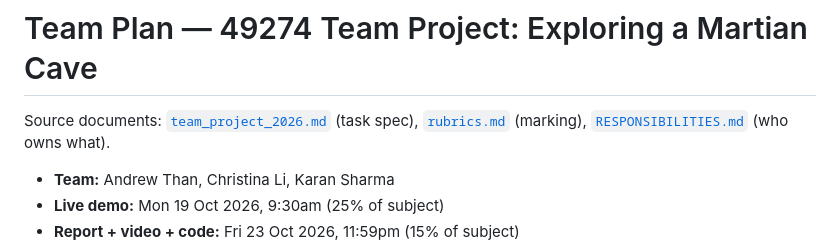
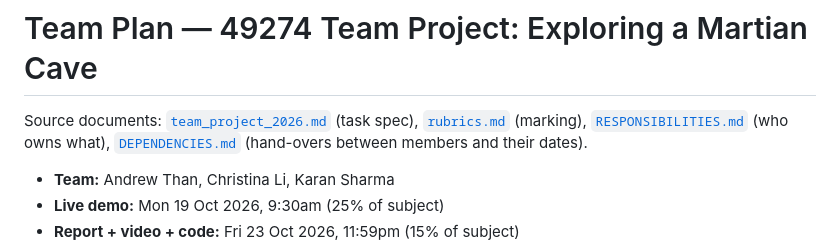
Before and after one commit to karanS08/Assignment3_space_robotics, a Markdown page: docs/PLAN.md, the part around the change. Rendered like a GitHub page.

Commit message:
Add dependency list with hand-over dates between team members
Co-Authored-By: Claude Opus 5.5 <noreply@anthropic.com>

```diff
--- a/docs/PLAN.md
+++ b/docs/PLAN.md
@@ -1,6 +1,6 @@
 # Team Plan — 49274 Team Project: Exploring a Martian Cave
 
-Source documents: [`team_project_2026.md`](team_project_2026.md) (task spec), [`rubrics.md`](rubrics.md) (marking), [`RESPONSIBILITIES.md`](RESPONSIBILITIES.md) (who owns what).
+Source documents: [`team_project_2026.md`](team_project_2026.md) (task spec), [`rubrics.md`](rubrics.md) (marking), [`RESPONSIBILITIES.md`](RESPONSIBILITIES.md) (who owns what), [`DEPENDENCIES.md`](DEPENDENCIES.md) (hand-overs between members and their dates).
 
 - **Team:** Andrew Than, Christina Li, Karan Sharma
 - **Live demo:** Mon 19 Oct 2026, 9:30am (25% of subject)
```
Also changed, not shown: README.md (+2 -1 lines), docs/DEPENDENCIES.md (added, +78 -0 lines).
